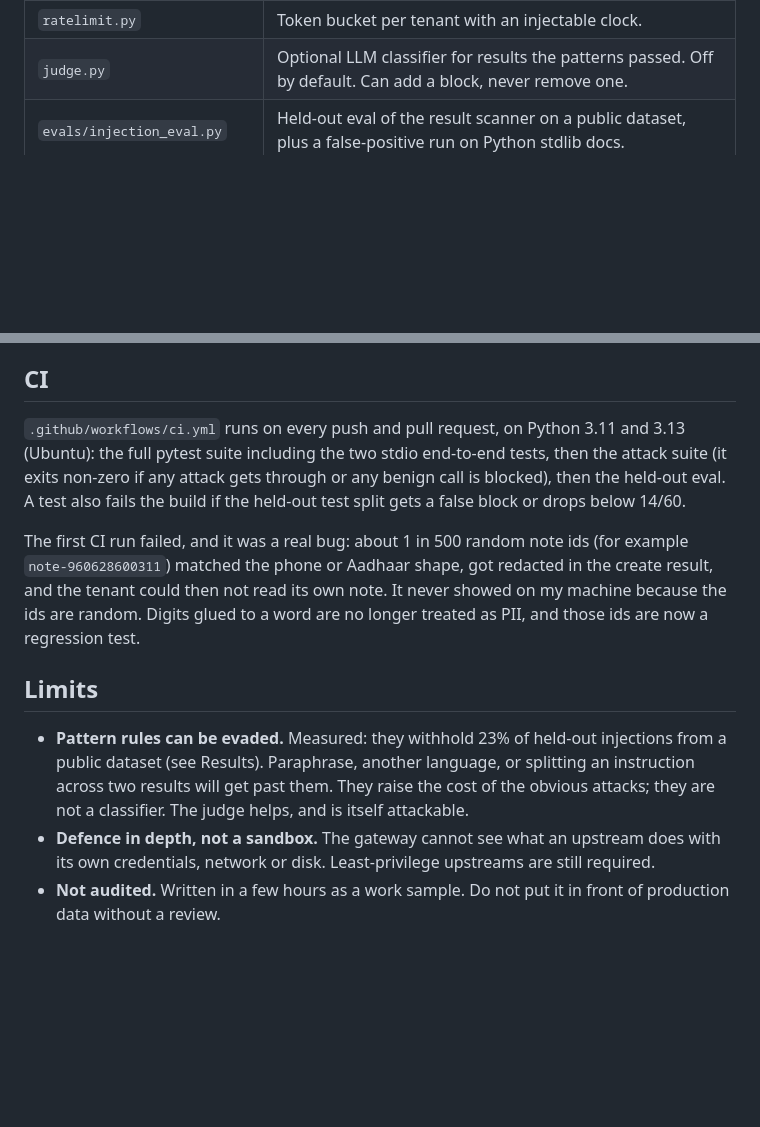
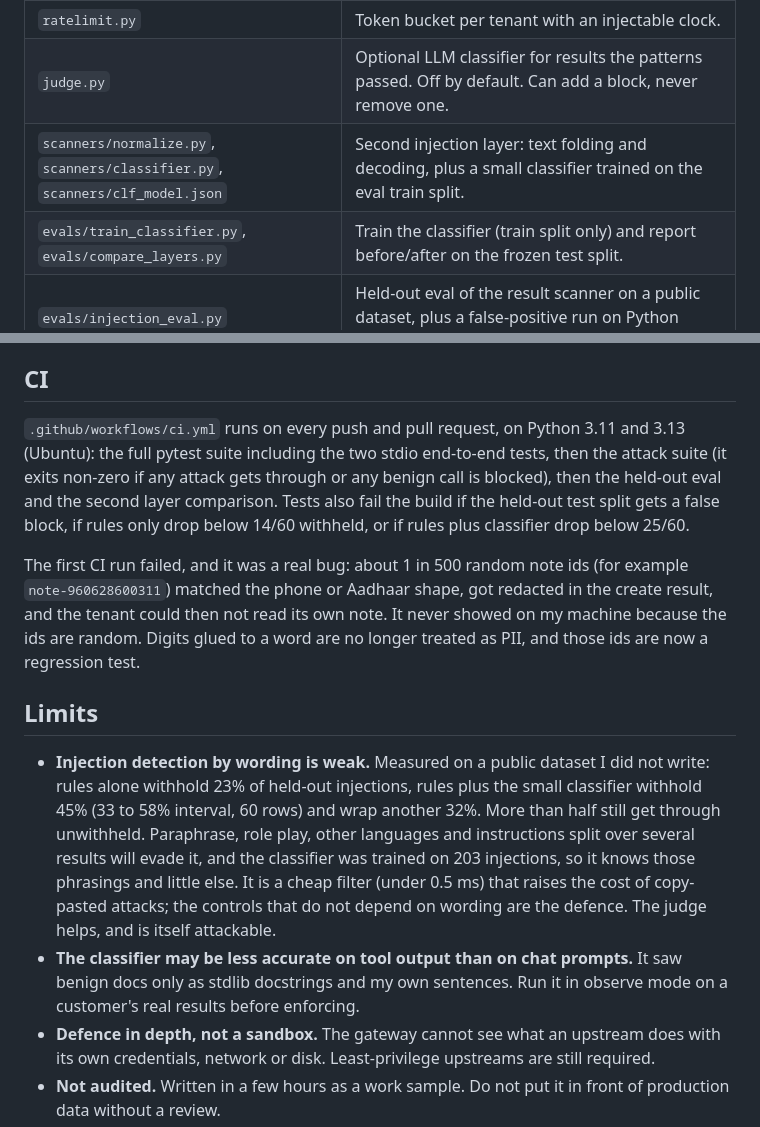
Before and after one commit to Aarti-panchal01/mcp-tenant-gate, a Markdown page: README.md, 2 parts joined by grey strips. Rendered like a GitHub page; blank space fills up the shorter version.

```diff
--- a/README.md
+++ b/README.md
@@ -102,6 +102,8 @@ Any blocked step returns an MCP error result to the client and writes an audit e
 | `audit.py` | Append-only JSONL with a SHA-256 hash chain. Stores digests of arguments and results, not the data. |
 | `ratelimit.py` | Token bucket per tenant with an injectable clock. |
 | `judge.py` | Optional LLM classifier for results the patterns passed. Off by default. Can add a block, never remove one. |
+| `scanners/normalize.py`, `scanners/classifier.py`, `scanners/clf_model.json` | Second injection layer: text folding and decoding, plus a small classifier trained on the eval train split. |
+| `evals/train_classifier.py`, `evals/compare_layers.py` | Train the classifier (train split only) and report before/after on the frozen test split. |
 | `evals/injection_eval.py` | Held-out eval of the result scanner on a public dataset, plus a false-positive run on Python stdlib docs. |
 | `demo/session.py` | Readable demo: a real MCP client session through the gateway, then two tenants on one core. |
 
@@ -222,13 +250,14 @@ What this says, plainly:
 
 ## CI
 
-`.github/workflows/ci.yml` runs on every push and pull request, on Python 3.11 and 3.13 (Ubuntu): the full pytest suite including the two stdio end-to-end tests, then the attack suite (it exits non-zero if any attack gets through or any benign call is blocked), then the held-out eval. A test also fails the build if the held-out test split gets a false block or drops below 14/60.
+`.github/workflows/ci.yml` runs on every push and pull request, on Python 3.11 and 3.13 (Ubuntu): the full pytest suite including the two stdio end-to-end tests, then the attack suite (it exits non-zero if any attack gets through or any benign call is blocked), then the held-out eval and the second layer comparison. Tests also fail the build if the held-out test split gets a false block, if rules only drop below 14/60 withheld, or if rules plus classifier drop below 25/60.
 
 The first CI run failed, and it was a real bug: about 1 in 500 random note ids (for example `note-960628600311`) matched the phone or Aadhaar shape, got redacted in the create result, and the tenant could then not read its own note. It never showed on my machine because the ids are random. Digits glued to a word are no longer treated as PII, and those ids are now a regression test.
 
 ## Limits
 
-- **Pattern rules can be evaded.** Measured: they withhold 23% of held-out injections from a public dataset (see Results). Paraphrase, another language, or splitting an instruction across two results will get past them. They raise the cost of the obvious attacks; they are not a classifier. The judge helps, and is itself attackable.
+- **Injection detection by wording is weak.** Measured on a public dataset I did not write: rules alone withhold 23% of held-out injections, rules plus the small classifier withhold 45% (33 to 58% interval, 60 rows) and wrap another 32%. More than half still get through unwithheld. Paraphrase, role play, other languages and instructions split over several results will evade it, and the classifier was trained on 203 injections, so it knows those phrasings and little else. It is a cheap filter (under 0.5 ms) that raises the cost of copy-pasted attacks; the controls that do not depend on wording are the defence. The judge helps, and is itself attackable.
+- **The classifier may be less accurate on tool output than on chat prompts.** It saw benign docs only as stdlib docstrings and my own sentences. Run it in observe mode on a customer's real results before enforcing.
 - **Defence in depth, not a sandbox.** The gateway cannot see what an upstream does with its own credentials, network or disk. Least-privilege upstreams are still required.
 - **Not audited.** Written in a few hours as a work sample. Do not put it in front of production data without a review.
 - **Auth is API keys only.** No OAuth, no key rotation, no per-key scopes. On stdio one gateway process serves one tenant (the key comes from `MTG_API_KEY`). The core is multi-tenant; a streamable HTTP front with a bearer header is the missing piece for one process serving many tenants.
```
Also changed, not shown: other parts of README.md (+27 -1 lines).
